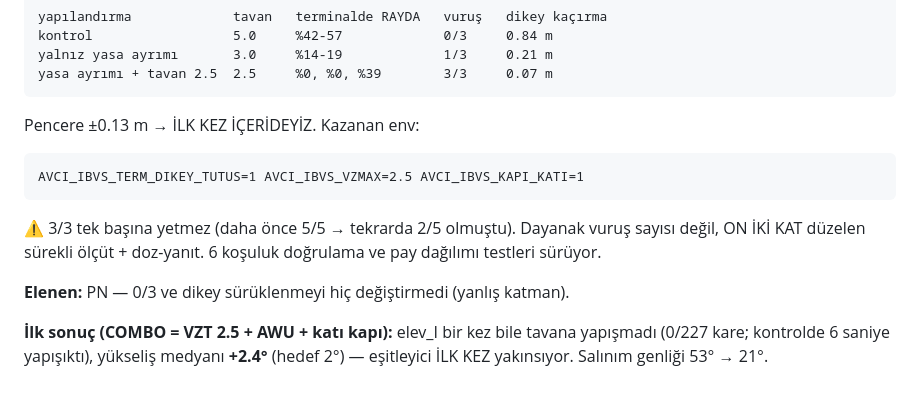
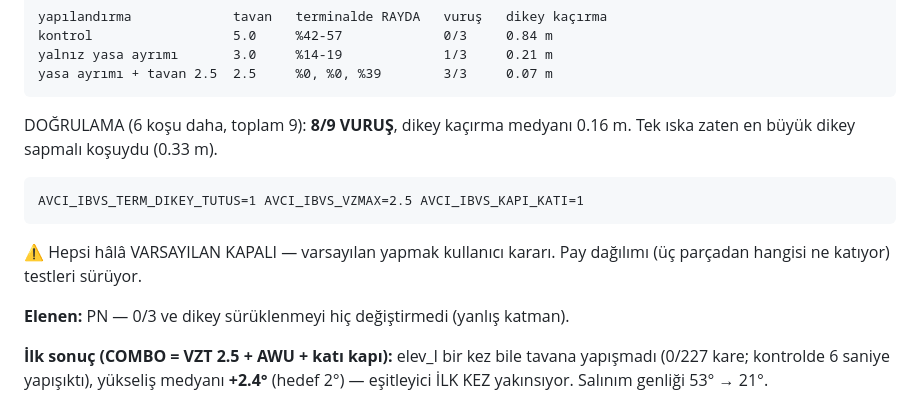
Before and after one commit to kayranecatikara/hamidiyesim, a Markdown page: UYGULANACAK.md, the part around the change. GitHub-like rendering.

Commit message:
UYGULANACAK: DIKVZ 8/9 doğrulandı

```diff
--- a/UYGULANACAK.md
+++ b/UYGULANACAK.md
@@ -62,13 +62,13 @@ DOZ-YANIT (mekanizma kanıtı, vuruş saymaktan bağımsız):
     yalnız yasa ayrımı       3.0     %14-19             1/3     0.21 m
     yasa ayrımı + tavan 2.5  2.5     %0, %0, %39        3/3     0.07 m
 
-Pencere ±0.13 m → İLK KEZ İÇERİDEYİZ. Kazanan env:
+DOĞRULAMA (6 koşu daha, toplam 9): **8/9 VURUŞ**, dikey kaçırma medyanı
+0.16 m. Tek ıska zaten en büyük dikey sapmalı koşuydu (0.33 m).
 
     AVCI_IBVS_TERM_DIKEY_TUTUS=1 AVCI_IBVS_VZMAX=2.5 AVCI_IBVS_KAPI_KATI=1
 
-⚠ 3/3 tek başına yetmez (daha önce 5/5 → tekrarda 2/5 olmuştu). Dayanak
-vuruş sayısı değil, ON İKİ KAT düzelen sürekli ölçüt + doz-yanıt.
-6 koşuluk doğrulama ve pay dağılımı testleri sürüyor.
+⚠ Hepsi hâlâ VARSAYILAN KAPALI — varsayılan yapmak kullanıcı kararı.
+Pay dağılımı (üç parçadan hangisi ne katıyor) testleri sürüyor.
 
 **Elenen:** PN — 0/3 ve dikey sürüklenmeyi hiç değiştirmedi (yanlış katman).
 
```
